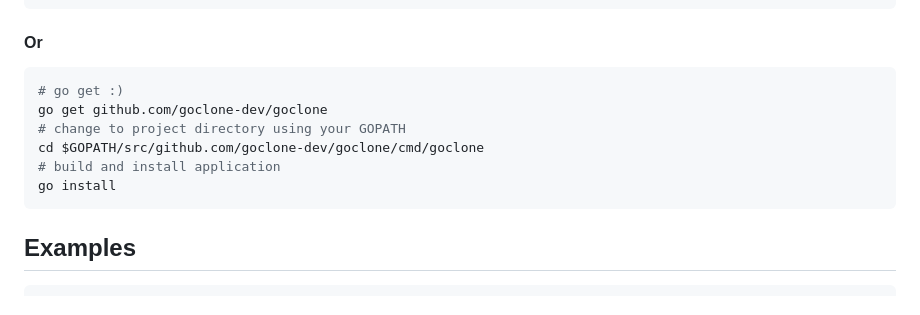
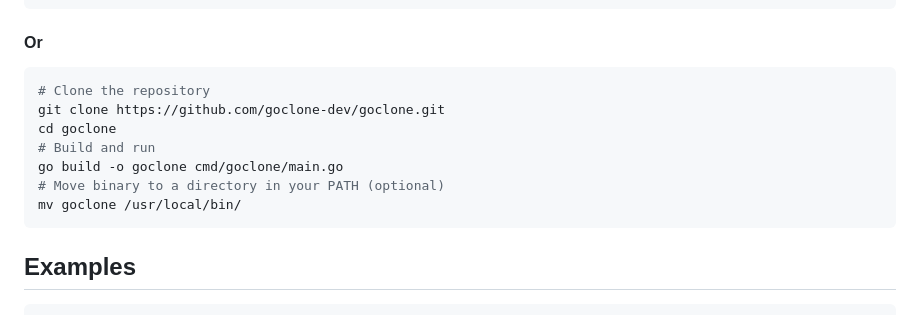
Before and after one commit to imthaghost/goclone, a Markdown page: README.md, the part around the change. GitHub-like rendering.

Commit message:
chore: update installation doc.
Signed-off-by: Juan Mesaglio <juan.mesaglio@gmail.com>

````diff
--- a/README.md
+++ b/README.md
@@ -53,12 +53,13 @@ go install github.com/goclone-dev/goclone/cmd/goclone@latest
 #### Or
 
 ```bash
-# go get :)
-go get github.com/goclone-dev/goclone
-# change to project directory using your GOPATH
-cd $GOPATH/src/github.com/goclone-dev/goclone/cmd/goclone
-# build and install application
-go install
+# Clone the repository
+git clone https://github.com/goclone-dev/goclone.git
+cd goclone
+# Build and run
+go build -o goclone cmd/goclone/main.go
+# Move binary to a directory in your PATH (optional)
+mv goclone /usr/local/bin/
 ```
 
 <a name="examples"></a>
````
